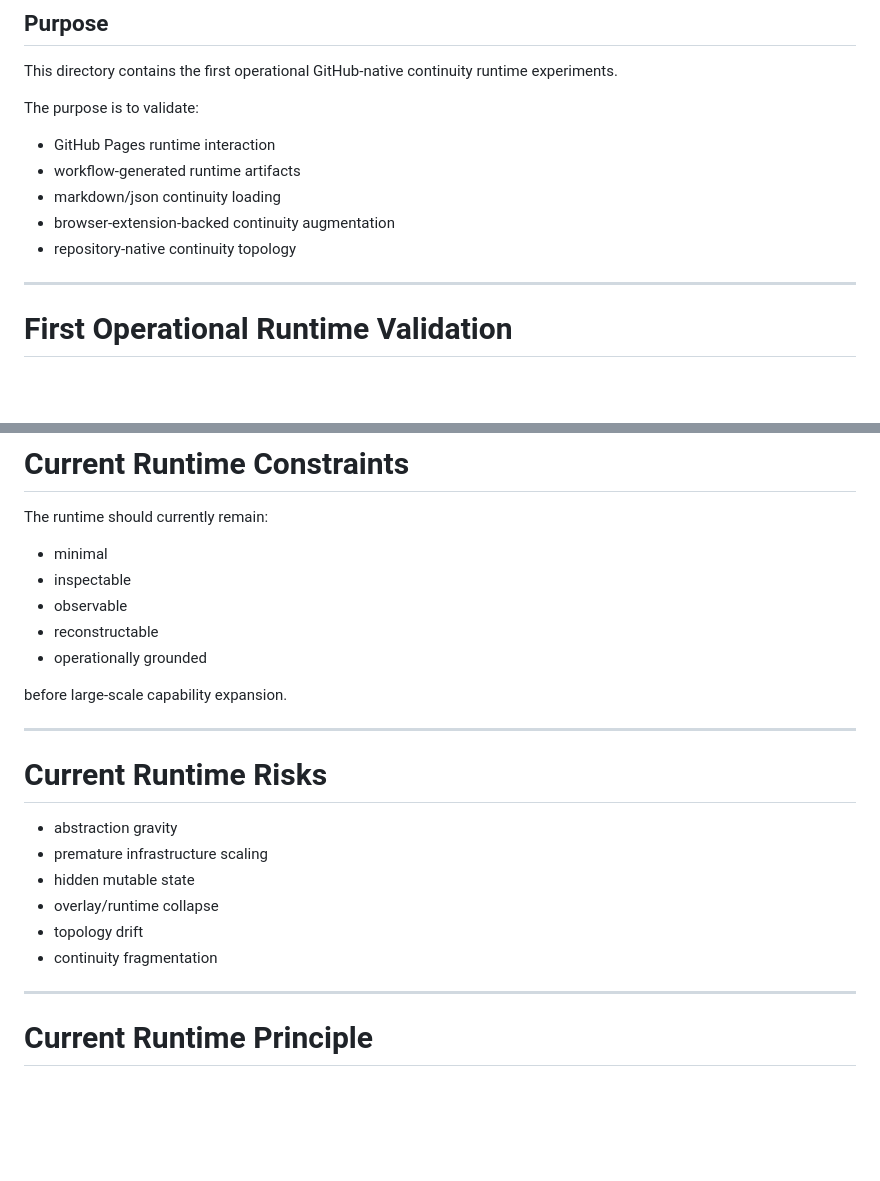
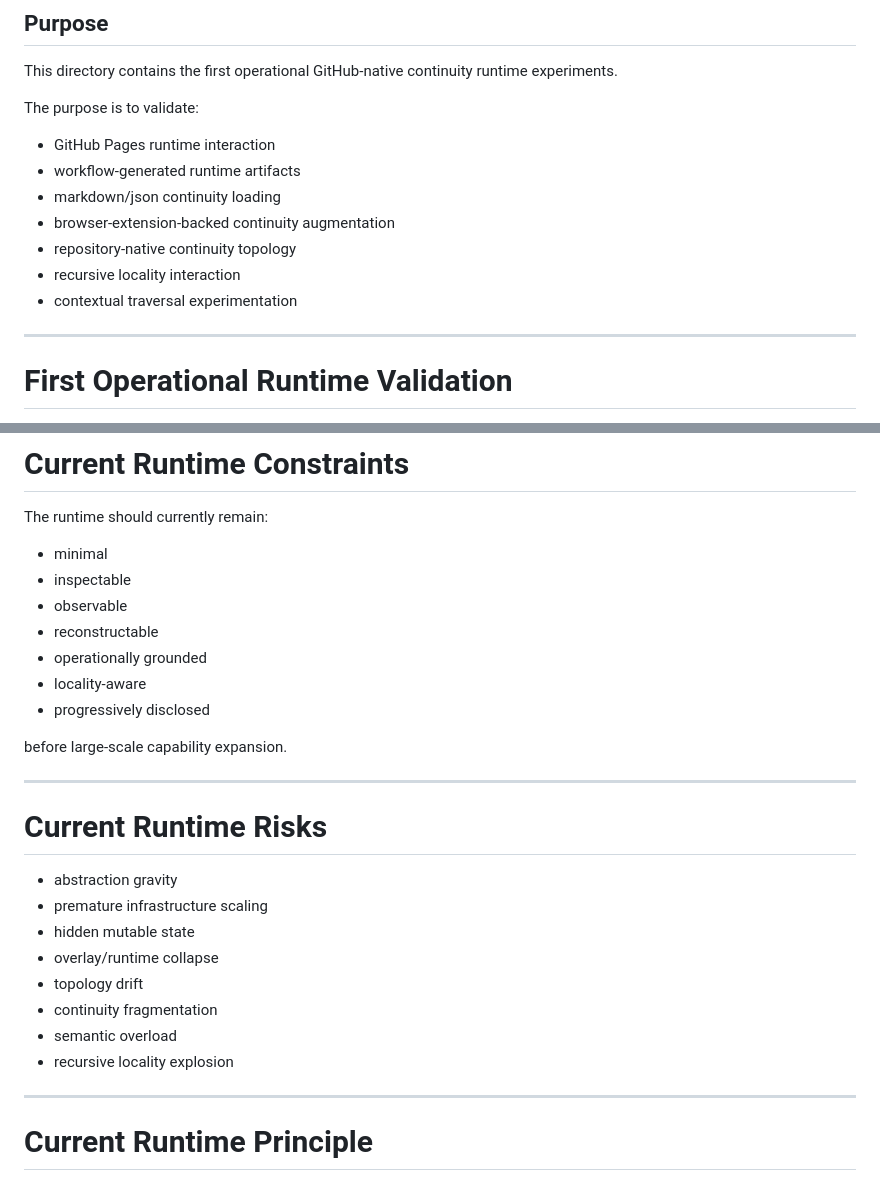
Before and after one commit to hmfbr-com/outsetdesign.org, a Markdown page: runtime-experiments/continuity-runtime/README.md, 2 parts joined by grey strips. Rendered like a GitHub page; blank space fills up the shorter version.

```diff
--- a/runtime-experiments/continuity-runtime/README.md
+++ b/runtime-experiments/continuity-runtime/README.md
@@ -15,6 +15,8 @@ The purpose is to validate:
 - markdown/json continuity loading
 - browser-extension-backed continuity augmentation
 - repository-native continuity topology
+- recursive locality interaction
+- contextual traversal experimentation
 
 ---
 
@@ -176,6 +217,8 @@ The runtime should currently remain:
 - observable
 - reconstructable
 - operationally grounded
+- locality-aware
+- progressively disclosed
 
 before large-scale capability expansion.
 
@@ -189,6 +232,8 @@ before large-scale capability expansion.
 - overlay/runtime collapse
 - topology drift
 - continuity fragmentation
+- semantic overload
+- recursive locality explosion
 
 ---
 
```
Also changed, not shown: other parts of runtime-experiments/continuity-runtime/README.md (+51 -10 lines).
